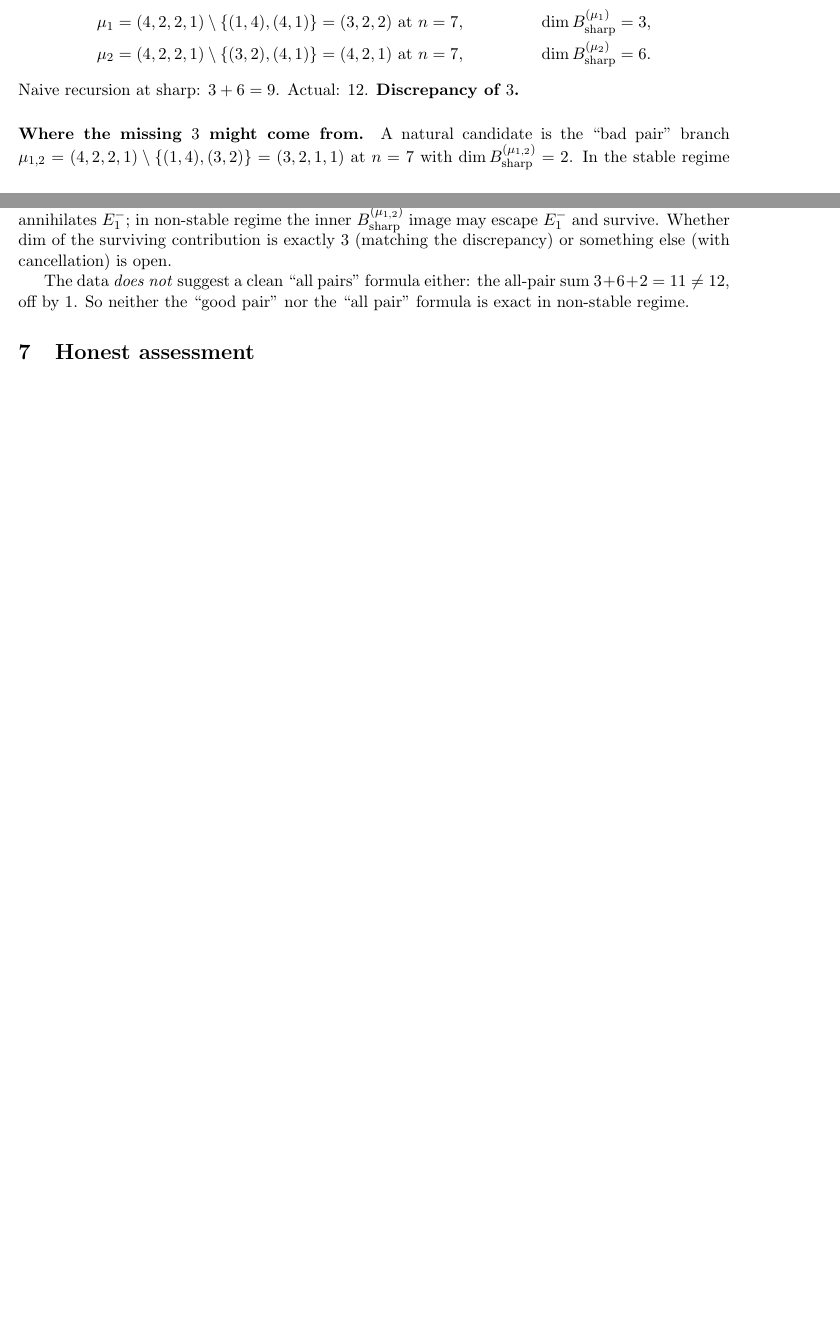
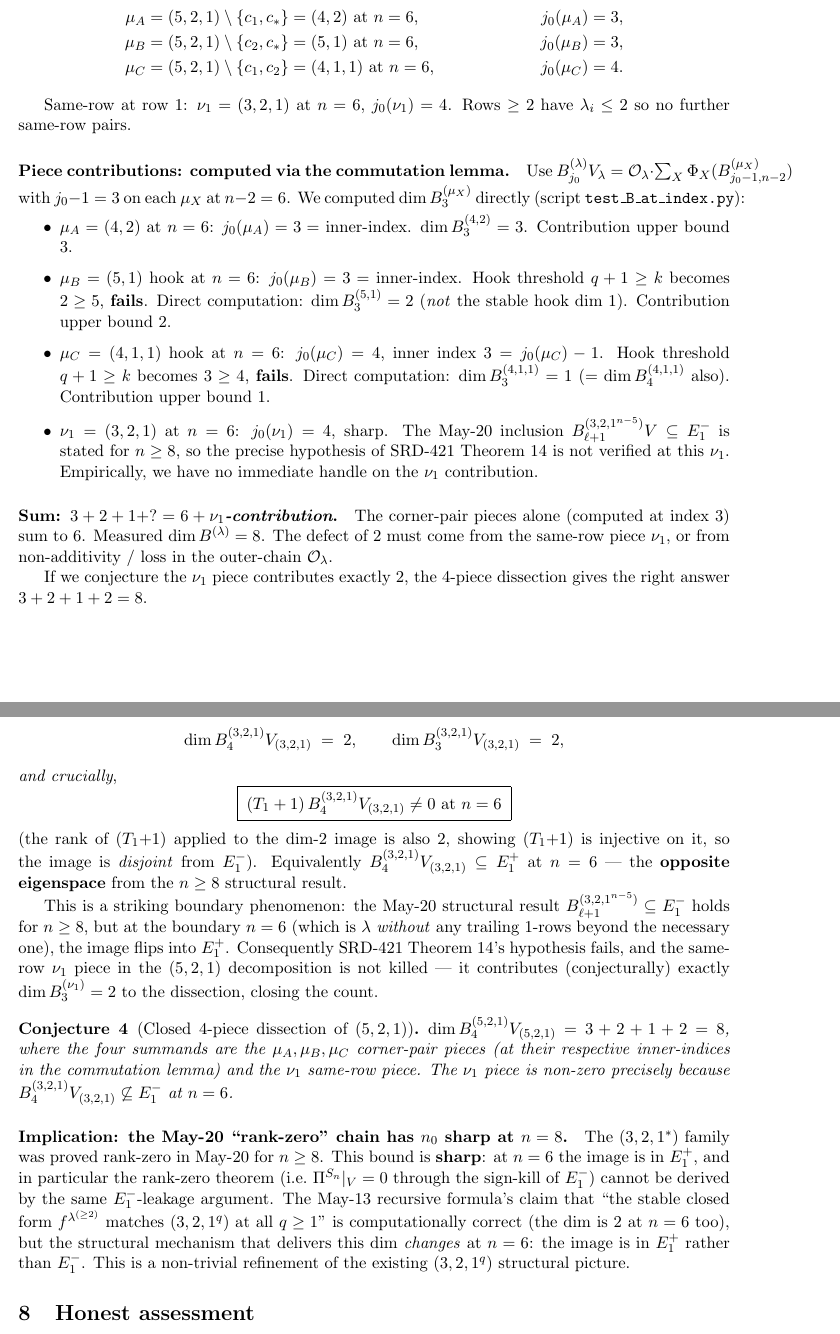
Before and after one commit to clio-vega/proofs, a LaTeX paper (2026-05-14-factor-of-two-refuted.tex): two parts of pages 6 and 7 of 7 before the commit and two parts of pages 7 and 8 of 9 after it, joined at a grey line, cut so that both start at the same text, the shorter picture padded with empty space. Compiled offline with pdfLaTeX.

Commit message:
Refine factor-of-2 refutation: 4-piece dissection at (5,2,1) + boundary E_1+ vs E_1- flip at (3,2,1) n=6

```diff
--- a/2026-05-14-factor-of-two-refuted.tex
+++ b/2026-05-14-factor-of-two-refuted.tex
@@ -403,0 +450,42 @@ formula
+   \mu_A &= (5, 2, 1) \setminus \{c_1, c_*\} = (4, 2) \text{ at } n = 6,
+      & j_0(\mu_A) &= 3, \\
+   \mu_B &= (5, 2, 1) \setminus \{c_2, c_*\} = (5, 1) \text{ at } n = 6,
+      & j_0(\mu_B) &= 3, \\
+   \mu_C &= (5, 2, 1) \setminus \{c_1, c_2\} = (4, 1, 1) \text{ at } n = 6,
+      & j_0(\mu_C) &= 4.
+\end{align*}
+
+Same-row at row $1$: $\nu_1 = (3, 2, 1)$ at $n = 6$, $j_0(\nu_1) = 4$.
+Rows $\ge 2$ have $\lambda_i \le 2$ so no further same-row pairs.
+
+\paragraph{Piece contributions: computed via the commutation lemma.}
+Use $B^{(\lambda)}_{j_0} V_\lambda = \mathcal{O}_\lambda \cdot \sum_X
+\Phi_X(B^{(\mu_X)}_{j_0 - 1, n - 2})$ with $j_0 - 1 = 3$ on each
+$\mu_X$ at $n - 2 = 6$.  We computed $\dim B^{(\mu_X)}_3$ directly
+(script \texttt{test\_B\_at\_index.py}):
+\begin{itemize}[topsep=0.3em,itemsep=0.2em]
+\item $\mu_A = (4, 2)$ at $n = 6$: $j_0(\mu_A) = 3 = $ inner-index.
+$\dim B^{(4, 2)}_3 = 3$.  Contribution upper bound $3$.
+\item $\mu_B = (5, 1)$ hook at $n = 6$: $j_0(\mu_B) = 3 = $
+inner-index.  Hook threshold $q + 1 \ge k$ becomes $2 \ge 5$,
+\textbf{fails}.  Direct computation: $\dim B^{(5, 1)}_3 = 2$
+(\emph{not} the stable hook dim $1$).  Contribution upper bound $2$.
+\item $\mu_C = (4, 1, 1)$ hook at $n = 6$: $j_0(\mu_C) = 4$, inner
+index $3 = j_0(\mu_C) - 1$.  Hook threshold $q + 1 \ge k$ becomes
+$3 \ge 4$, \textbf{fails}.  Direct computation: $\dim B^{(4, 1, 1)}_3
+= 1$ ($= \dim B^{(4, 1, 1)}_4$ also).  Contribution upper bound $1$.
+\item $\nu_1 = (3, 2, 1)$ at $n = 6$: $j_0(\nu_1) = 4$, sharp.
+The May-20 inclusion $B^{(3, 2, 1^{n-5})}_{\ell + 1} V \subseteq E_1^-$
+is stated for $n \ge 8$, so the precise hypothesis of SRD-$421$
+Theorem~$14$ is not verified at this $\nu_1$.  Empirically, we have
+no immediate handle on the $\nu_1$ contribution.
+\end{itemize}
+
+\paragraph{Sum: $3 + 2 + 1 + ? = 6 + \nu_1$\textit{-contribution}.}
+The corner-pair pieces alone (computed at index $3$) sum to $6$.
+Measured $\dim B^{(\lambda)} = 8$.  The defect of $2$ must come from
+the same-row piece $\nu_1$, or from non-additivity / loss in the
+outer-chain $\mathcal{O}_\lambda$.
+
+If we conjecture the $\nu_1$ piece contributes exactly $2$, the
+4-piece dissection gives the right answer $3 + 2 + 1 + 2 = 8$.
@@ -404 +496,4 @@ formula
+\texttt{\textasciitilde/projects/scratch/2026-05-14-row-repeat/test\_321\_at\_n6.py}:
 \[
+   \dim B^{(3, 2, 1)}_4 V_{(3, 2, 1)} \;=\; 2,
+   \qquad \dim B^{(3, 2, 1)}_3 V_{(3, 2, 1)} \;=\; 2,
@@ -410 +500,11 @@ formula
 \]
+\emph{and crucially},
+\[
+   \boxed{\;(T_1 + 1)\, B^{(3, 2, 1)}_4 V_{(3, 2, 1)} \ne 0
+   \text{ at } n = 6\;}
+\]
+(the rank of $(T_1{+}1)$ applied to the $\dim$-$2$ image is also $2$,
+showing $(T_1{+}1)$ is injective on it, so the image is \emph{disjoint}
+from $E_1^-$).  Equivalently $B^{(3, 2, 1)}_4 V_{(3, 2, 1)} \subseteq
+E_1^+$ at $n = 6$ --- the \textbf{opposite eigenspace} from the
+$n \ge 8$ structural result.
@@ -423,24 +512,33 @@ images:
-   \mu_1 &= (4, 2, 2, 1) \setminus \{(1, 4), (4, 1)\} = (3, 2, 2)\ \text{at } n = 7, & \dim B^{(\mu_1)}_{\text{sharp}} &= 3, \\
-   \mu_2 &= (4, 2, 2, 1) \setminus \{(3, 2), (4, 1)\} = (4, 2, 1)\ \text{at } n = 7, & \dim B^{(\mu_2)}_{\text{sharp}} &= 6.
-\end{align*}
-Naive recursion at sharp: $3 + 6 = 9$.  Actual: $12$.  \textbf{Discrepancy of
-$3$.}
+This is a striking boundary phenomenon: the May-20 structural result
+$B^{(3, 2, 1^{n-5})}_{\ell + 1} \subseteq E_1^-$ holds for $n \ge 8$,
+but at the boundary $n = 6$ (which is $\lambda$ \emph{without} any
+trailing $1$-rows beyond the necessary one), the image flips into
+$E_1^+$.  Consequently SRD-$421$ Theorem~$14$'s hypothesis fails, and
+the same-row $\nu_1$ piece in the $(5, 2, 1)$ decomposition is not
+killed --- it contributes (conjecturally) exactly $\dim B^{(\nu_1)}_3
+= 2$ to the dissection, closing the count.
 
-\paragraph{Where the missing $3$ might come from.}
-A natural candidate is the ``bad pair'' branch
-$\mu_{1,2} = (4, 2, 2, 1) \setminus \{(1, 4), (3, 2)\} = (3, 2, 1, 1)$
-at $n = 7$ with $\dim B^{(\mu_{1,2})}_{\text{sharp}} = 2$.  In the
-stable regime this contribution is killed by the May-15 commutation
-argument ending in a leftover $(T_1{+}1)$ that annihilates $E_1^-$;
-in non-stable regime the inner $B^{(\mu_{1,2})}_{\text{sharp}}$ image
-may escape $E_1^-$ and survive.  Whether $\dim$ of the surviving
-contribution is exactly $3$ (matching the discrepancy) or something
-else (with cancellation) is open.
+\begin{conjecture}[Closed 4-piece dissection of $(5, 2, 1)$]
+$\dim B^{(5, 2, 1)}_4 V_{(5, 2, 1)} = 3 + 2 + 1 + 2 = 8$, where the
+four summands are the $\mu_A, \mu_B, \mu_C$ corner-pair pieces (at
+their respective inner-indices in the commutation lemma) and the
+$\nu_1$ same-row piece.  The $\nu_1$ piece is non-zero precisely
+because $B^{(3, 2, 1)}_4 V_{(3, 2, 1)} \not\subseteq E_1^-$ at $n = 6$.
+\end{conjecture}
 
-The data \emph{does not} suggest a clean ``all pairs'' formula either:
-the all-pair sum $3 + 6 + 2 = 11 \ne 12$, off by $1$.  So neither the
-``good pair'' nor the ``all pair'' formula is exact in non-stable
-regime.
+\paragraph{Implication: the May-20 ``rank-zero'' chain has $n_0$
+sharp at $n = 8$.}
+The $(3, 2, 1^*)$ family was proved rank-zero in May-20 for $n \ge 8$.
+This bound is \textbf{sharp}: at $n = 6$ the image is in $E_1^+$, and
+in particular the rank-zero theorem (i.e.\ $\Pi^{S_n}|_{V} = 0$
+through the sign-kill of $E_1^-$) cannot be derived by the same
+$E_1^-$-leakage argument.  The May-13 recursive formula's claim that
+``the stable closed form $f^{\lambda^{(\ge 2)}}$ matches $(3, 2, 1^q)$
+at all $q \ge 1$'' is computationally correct (the dim is $2$ at
+$n = 6$ too), but the structural mechanism that delivers this dim
+\emph{changes} at $n = 6$: the image is in $E_1^+$ rather than
+$E_1^-$.  This is a non-trivial refinement of the existing
+$(3, 2, 1^q)$ structural picture.
 
 \section{Honest assessment}
 
```
Also changed, not shown: 2026-05-14-factor-of-two-refuted.pdf, 2026-05-14-factor-of-two-refuted.tex (74 more changed lines).
